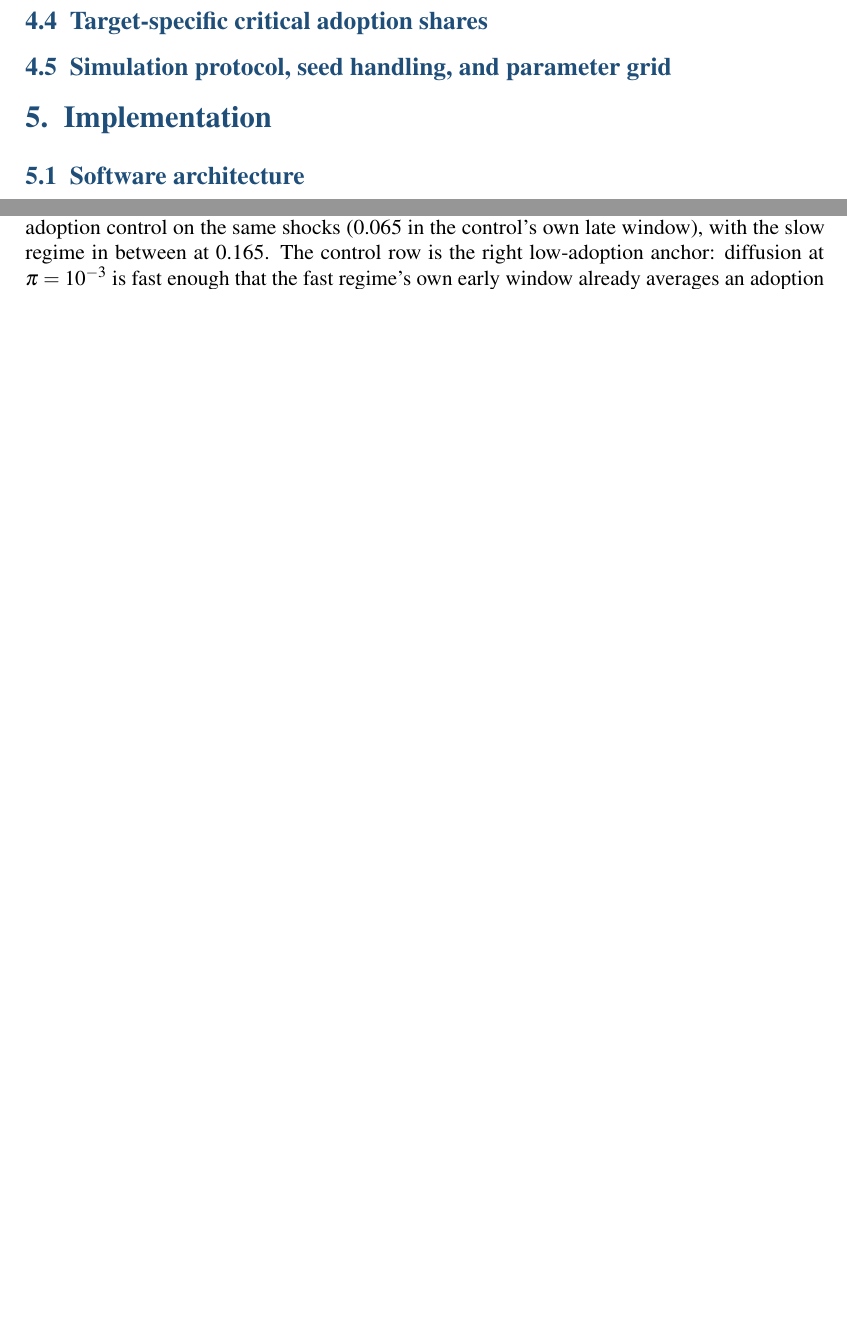
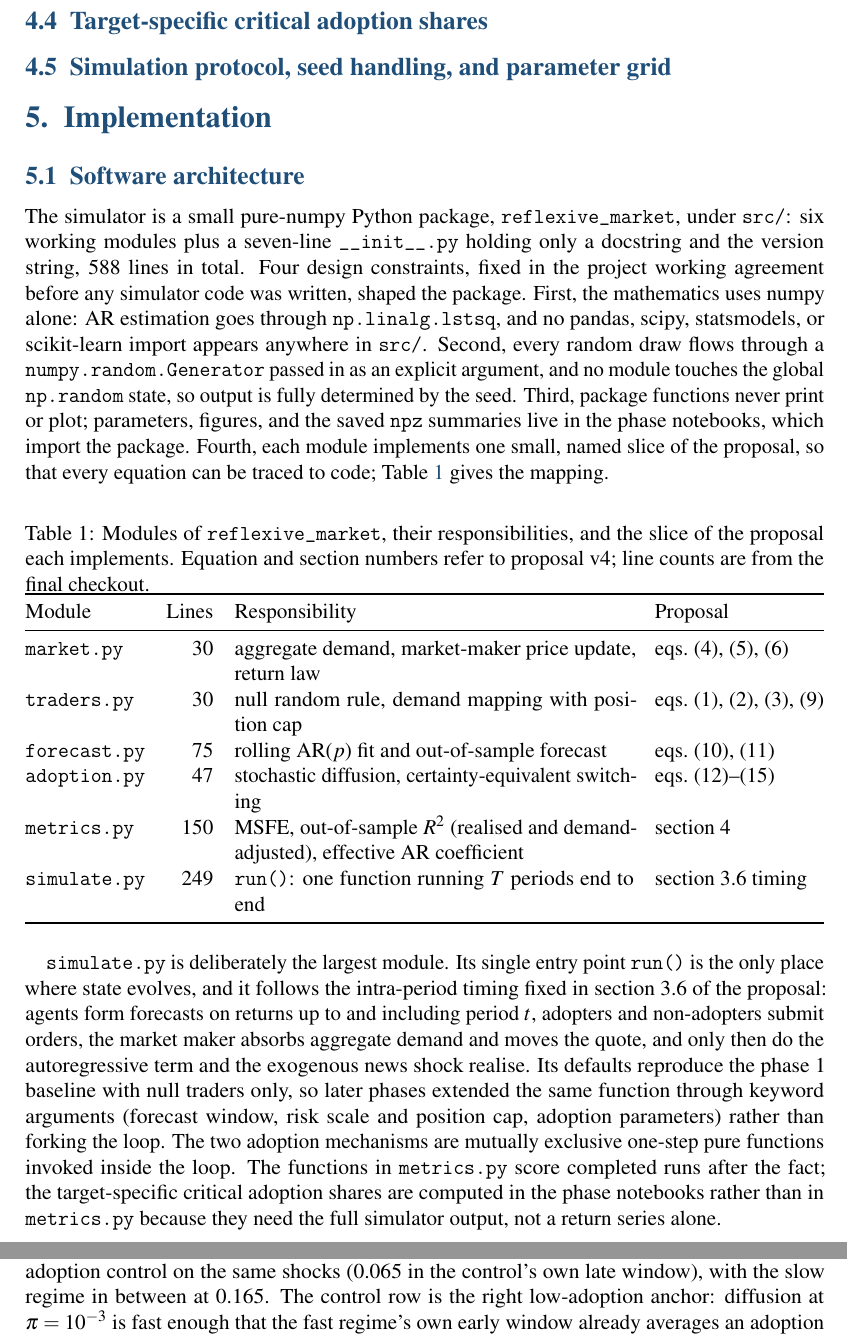
Before and after one commit to janwejchert/Capstone, a LaTeX document (docs/Report/report.tex): two parts of pages 5 and 7 of 15 before the commit and two parts of pages 5 and 8 of 16 after it, joined at a grey line, cut so that both start at the same text, the shorter picture padded with empty space. Compiled offline with pdfLaTeX.

Commit message:
report: 5.1 software architecture

```diff
--- a/docs/Report/report.tex
+++ b/docs/Report/report.tex
@@ -139,6 +139,32 @@ The simulator identifies a dual-channel result. As adoption rises, the rolling o
 \section{Implementation}
 
 \subsection{Software architecture}
+
+The simulator is a small pure-numpy Python package, \texttt{reflexive\_market}, under \texttt{src/}: six working modules plus a seven-line \texttt{\_\_init\_\_.py} holding only a docstring and the version string, 588 lines in total. % src: wc -l src/reflexive_market/*.py (7+47+75+30+150+249+30 = 588)
+Four design constraints, fixed in the project working agreement before any simulator code was written, shaped the package. % src: CLAUDE.md, Code conventions section (lines 203-209); scaffold commit 52b885a adds CLAUDE.md with "No simulator or notebook code yet"
+First, the mathematics uses numpy alone: AR estimation goes through \texttt{np.linalg.lstsq}, and no pandas, scipy, statsmodels, or scikit-learn import appears anywhere in \texttt{src/}. Second, every random draw flows through a \texttt{numpy.random.Generator} passed in as an explicit argument, and no module touches the global \texttt{np.random} state, so output is fully determined by the seed. Third, package functions never print or plot; parameters, figures, and the saved \texttt{npz} summaries live in the phase notebooks, which import the package. Fourth, each module implements one small, named slice of the proposal, so that every equation can be traced to code; Table~\ref{tab:modules} gives the mapping. % src: CLAUDE.md module table (lines 54-61); module docstrings in src/reflexive_market/
+
+\begin{table}[h]
+\centering
+\caption{Modules of \texttt{reflexive\_market}, their responsibilities, and the slice of the proposal each implements. Equation and section numbers refer to proposal v4; line counts are from the final checkout.} % src: CLAUDE.md module table (lines 54-61); wc -l src/reflexive_market/*.py
+\label{tab:modules}
+\begin{tabularx}{\textwidth}{@{}l r X l@{}}
+\toprule
+Module & Lines & Responsibility & Proposal \\
+\midrule
+\texttt{market.py}   & 30  & aggregate demand, market-maker price update, return law & eqs.\ (4), (5), (6) \\
+\texttt{traders.py}  & 30  & null random rule, demand mapping with position cap & eqs.\ (1), (2), (3), (9) \\
+\texttt{forecast.py} & 75  & rolling AR($p$) fit and out-of-sample forecast & eqs.\ (10), (11) \\
+\texttt{adoption.py} & 47  & stochastic diffusion, certainty-equivalent switching & eqs.\ (12)--(15) \\
+\texttt{metrics.py}  & 150 & MSFE, out-of-sample $R^{2}$ (realised and demand-adjusted), effective AR coefficient & section 4 \\
+\texttt{simulate.py} & 249 & \texttt{run()}: one function running $T$ periods end to end & section 3.6 timing \\
+\bottomrule
+\end{tabularx}
+\end{table}
+
+\texttt{simulate.py} is deliberately the largest module. Its single entry point \texttt{run()} is the only place where state evolves, and it follows the intra-period timing fixed in section 3.6 of the proposal: agents form forecasts on returns up to and including period $t$, adopters and non-adopters submit orders, the market maker absorbs aggregate demand and moves the quote, and only then do the autoregressive term and the exogenous news shock realise. % src: src/reflexive_market/simulate.py module docstring
+Its defaults reproduce the phase 1 baseline with null traders only, so later phases extended the same function through keyword arguments (forecast window, risk scale and position cap, adoption parameters) rather than forking the loop. The two adoption mechanisms are mutually exclusive one-step pure functions invoked inside the loop. % src: src/reflexive_market/simulate.py docstring of run(); switching_window "Cannot be combined with non-zero adoption_pi"
+The functions in \texttt{metrics.py} score completed runs after the fact; the target-specific critical adoption shares are computed in the phase notebooks rather than in \texttt{metrics.py} because they need the full simulator output, not a return series alone. % src: src/reflexive_market/metrics.py module docstring
 
 \subsection{Phased construction}
 
```
